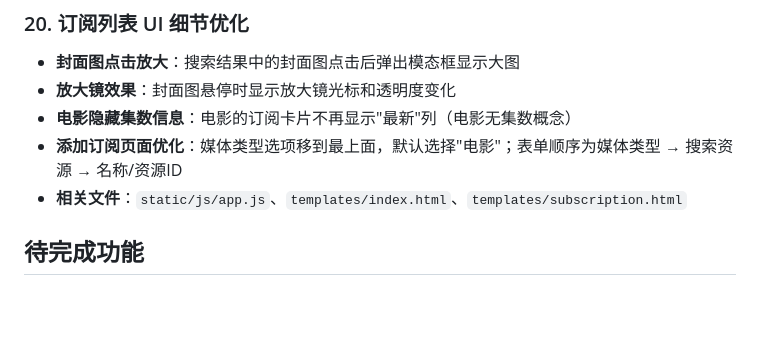
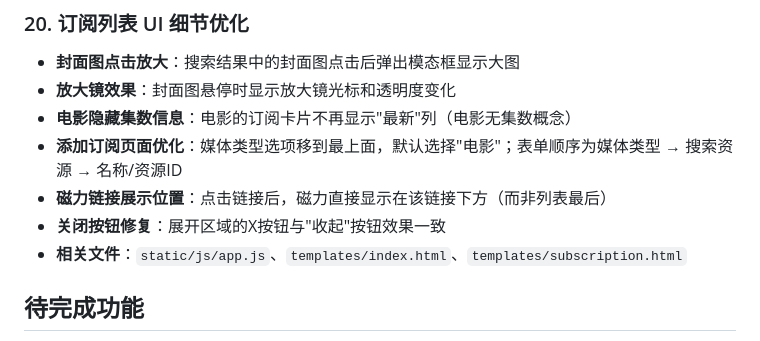
Before and after one commit to JasperJiang/VidSpectre, a Markdown page: docs/PROJECT_SUMMARY.md, the part around the change. Rendered like a GitHub page; blank space fills up the shorter version.

Commit message:
docs: update project summary with latest bug fixes
- Add magnet display position fix
- Add close button fix

Co-Authored-By: Claude Opus 4.6 <noreply@anthropic.com>

```diff
--- a/docs/PROJECT_SUMMARY.md
+++ b/docs/PROJECT_SUMMARY.md
@@ -234,6 +234,8 @@ uv run python run.py
 - **放大镜效果**：封面图悬停时显示放大镜光标和透明度变化
 - **电影隐藏集数信息**：电影的订阅卡片不再显示"最新"列（电影无集数概念）
 - **添加订阅页面优化**：媒体类型选项移到最上面，默认选择"电影"；表单顺序为媒体类型 → 搜索资源 → 名称/资源ID
+- **磁力链接展示位置**：点击链接后，磁力直接显示在该链接下方（而非列表最后）
+- **关闭按钮修复**：展开区域的X按钮与"收起"按钮效果一致
 - **相关文件**：`static/js/app.js`、`templates/index.html`、`templates/subscription.html`
 
 ## 待完成功能
```
